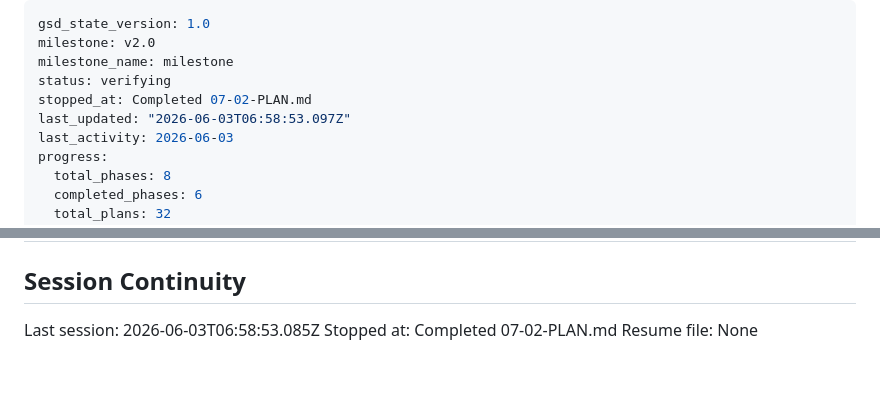
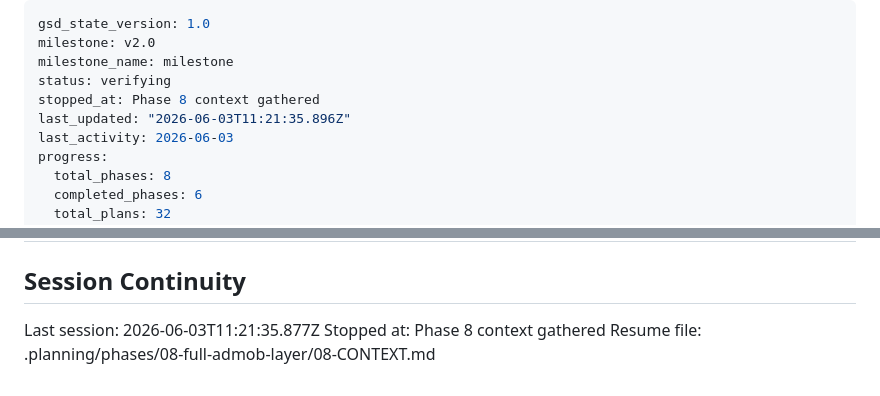
Before and after one commit to omerblecher/state-the-states, a Markdown page: .planning/STATE.md, 2 parts joined by grey strips. Rendered like a GitHub page.

Commit message:
docs(state): record phase 8 context session

```diff
--- a/.planning/STATE.md
+++ b/.planning/STATE.md
@@ -3,8 +3,8 @@ gsd_state_version: 1.0
 milestone: v2.0
 milestone_name: milestone
 status: verifying
-stopped_at: Completed 07-02-PLAN.md
-last_updated: "2026-06-03T06:58:53.097Z"
+stopped_at: Phase 8 context gathered
+last_updated: "2026-06-03T11:21:35.896Z"
 last_activity: 2026-06-03
 progress:
   total_phases: 8
@@ -158,6 +158,6 @@ None yet.
 
 ## Session Continuity
 
-Last session: 2026-06-03T06:58:53.085Z
-Stopped at: Completed 07-02-PLAN.md
-Resume file: None
+Last session: 2026-06-03T11:21:35.877Z
+Stopped at: Phase 8 context gathered
+Resume file: .planning/phases/08-full-admob-layer/08-CONTEXT.md
```
